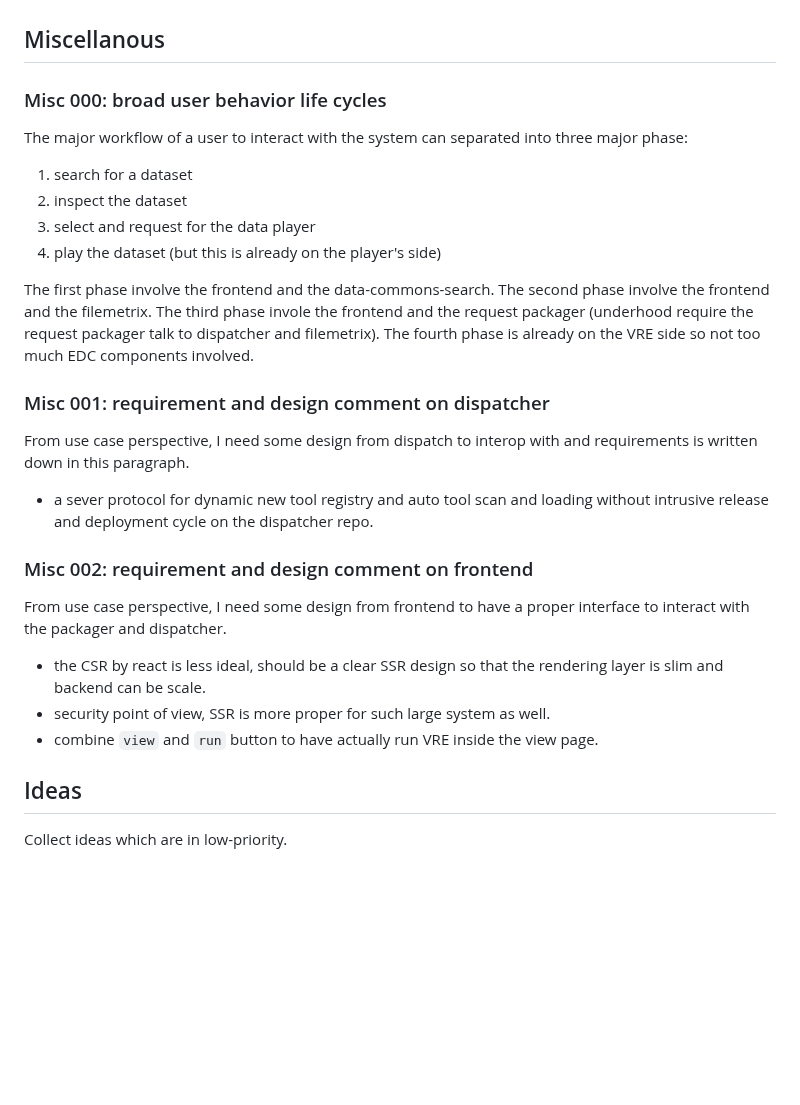
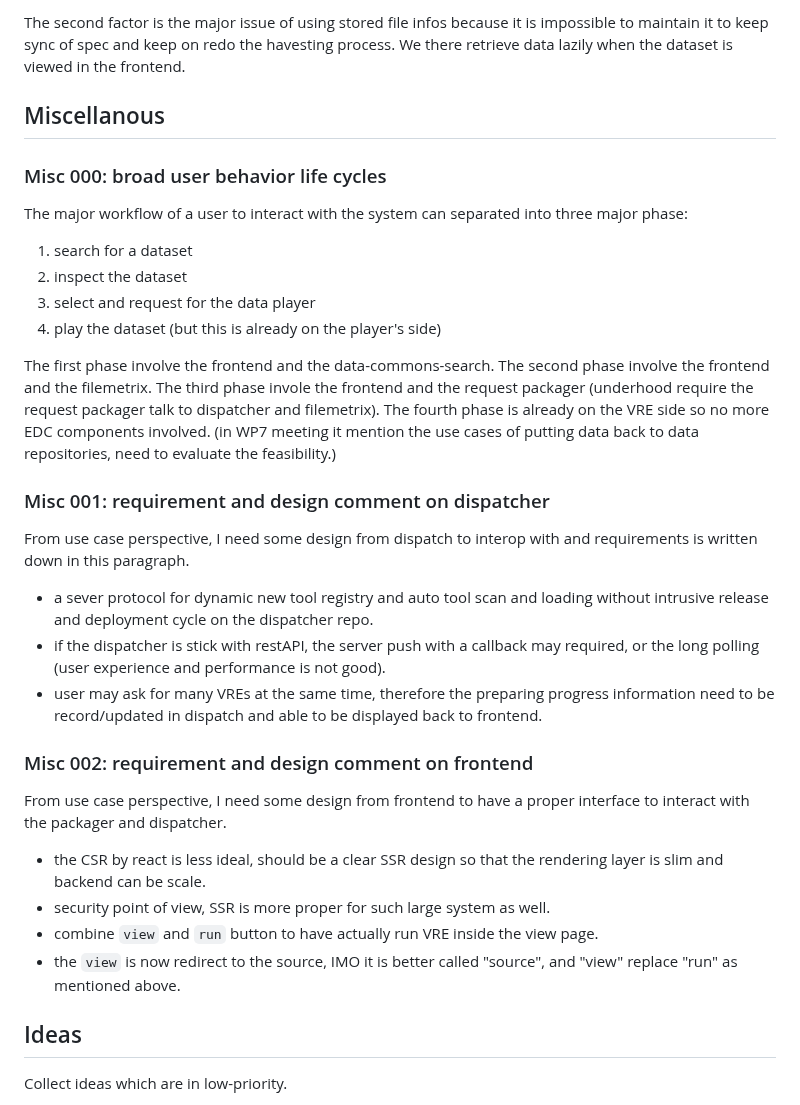
Before and after one commit to EOSC-Data-Commons/req-packager, a Markdown page: design.md, the part around one of its changes. Rendered like a GitHub page; blank space fills up the shorter version.

```diff
--- a/design.md
+++ b/design.md
@@ -71,3 +141,5 @@ For the last two cases, the VRE should be able to expecting a must have metadata
+The second factor is the major issue of using stored file infos because it is impossible to maintain it to keep sync of spec and keep on redo the havesting process.
+We there retrieve data lazily when the dataset is viewed in the frontend.
 
 ## Miscellanous
 
@@ -83,13 +155,15 @@ The major workflow of a user to interact with the system can separated into thre
 The first phase involve the frontend and the data-commons-search.
 The second phase involve the frontend and the filemetrix.
 The third phase invole the frontend and the request packager (underhood require the request packager talk to dispatcher and filemetrix).
-The fourth phase is already on the VRE side so not too much EDC components involved.
+The fourth phase is already on the VRE side so no more EDC components involved. (in WP7 meeting it mention the use cases of putting data back to data repositories, need to evaluate the feasibility.)
 
 ### Misc 001: requirement and design comment on dispatcher
 
 From use case perspective, I need some design from dispatch to interop with and requirements is written down in this paragraph.
 
 - a sever protocol for dynamic new tool registry and auto tool scan and loading without intrusive release and deployment cycle on the dispatcher repo.
+- if the dispatcher is stick with restAPI, the server push with a callback may required, or the long polling (user experience and performance is not good).
+- user may ask for many VREs at the same time, therefore the preparing progress information need to be record/updated in dispatch and able to be displayed back to frontend.
 
 ### Misc 002: requirement and design comment on frontend
 
@@ -98,6 +172,7 @@ From use case perspective, I need some design from frontend to have a proper int
 - the CSR by react is less ideal, should be a clear SSR design so that the rendering layer is slim and backend can be scale.
 - security point of view, SSR is more proper for such large system as well.
 - combine `view` and `run` button to have actually run VRE inside the view page.
+- the `view` is now redirect to the source, IMO it is better called "source", and "view" replace "run" as mentioned above.
 
 ## Ideas
 
```
Also changed, not shown: other parts of design.md (+117 -47 lines).
